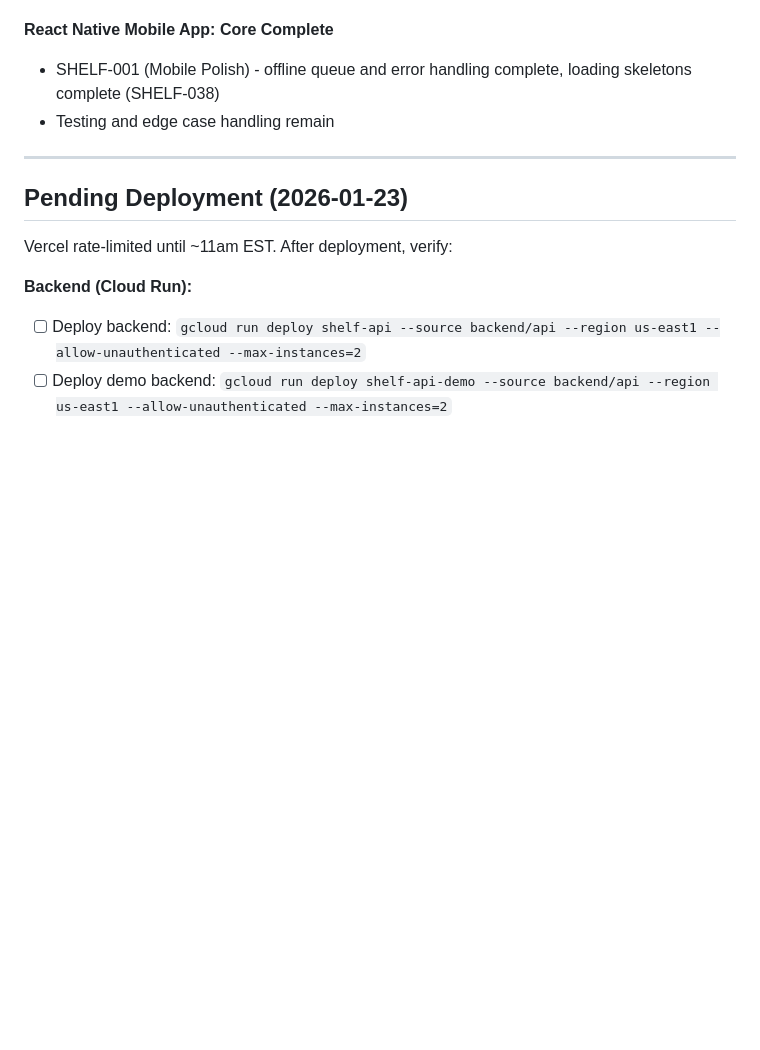
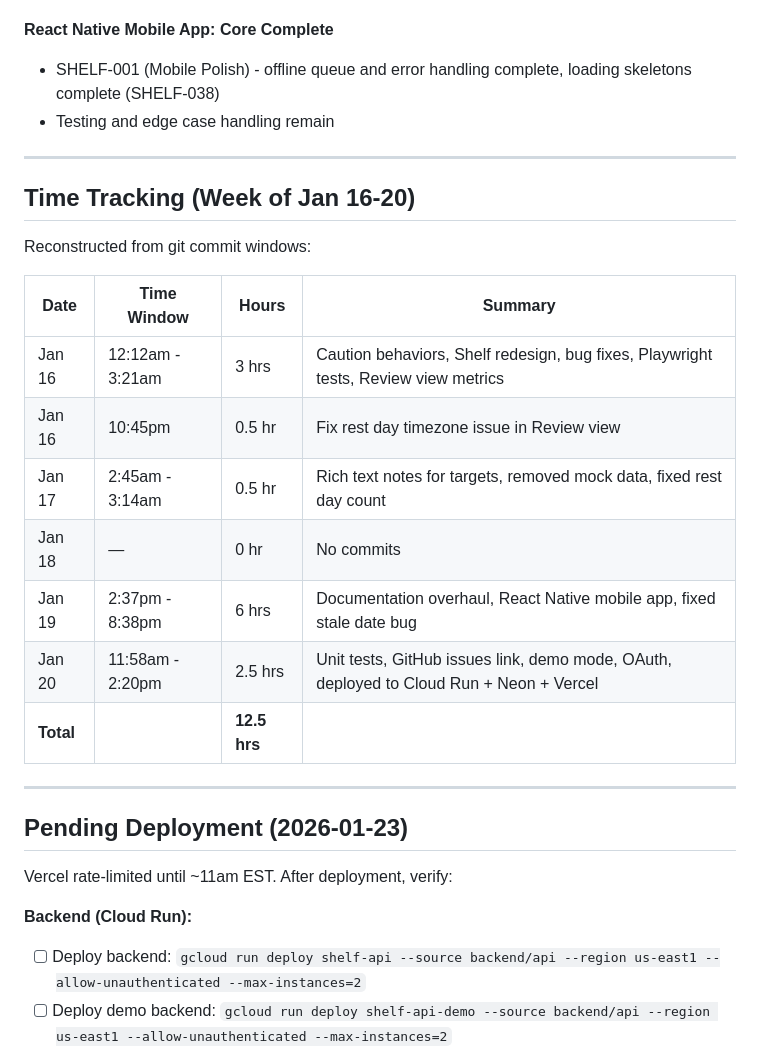
Before and after one commit to akuligowski9/the-shelf, a Markdown page: docs/PROGRESS.md, the part around the change. Rendered like a GitHub page; blank space fills up the shorter version.

Commit message:
Add time tracking for Jan 16-20 week
Reconstructed from git commit windows showing 12.5 hours of work.

Co-Authored-By: Claude Opus 4.5 <noreply@anthropic.com>

```diff
--- a/docs/PROGRESS.md
+++ b/docs/PROGRESS.md
@@ -17,6 +17,22 @@ Full REST API with all endpoints, PostgreSQL database, import/export with previe
 **React Native Mobile App: Core Complete**
 - SHELF-001 (Mobile Polish) - offline queue and error handling complete, loading skeletons complete (SHELF-038)
 - Testing and edge case handling remain
+
+---
+
+## Time Tracking (Week of Jan 16-20)
+
+Reconstructed from git commit windows:
+
+| Date | Time Window | Hours | Summary |
+|------|-------------|-------|---------|
+| Jan 16 | 12:12am - 3:21am | 3 hrs | Caution behaviors, Shelf redesign, bug fixes, Playwright tests, Review view metrics |
+| Jan 16 | 10:45pm | 0.5 hr | Fix rest day timezone issue in Review view |
+| Jan 17 | 2:45am - 3:14am | 0.5 hr | Rich text notes for targets, removed mock data, fixed rest day count |
+| Jan 18 | — | 0 hr | No commits |
+| Jan 19 | 2:37pm - 8:38pm | 6 hrs | Documentation overhaul, React Native mobile app, fixed stale date bug |
+| Jan 20 | 11:58am - 2:20pm | 2.5 hrs | Unit tests, GitHub issues link, demo mode, OAuth, deployed to Cloud Run + Neon + Vercel |
+| **Total** | | **12.5 hrs** | |
 
 ---
 
```
